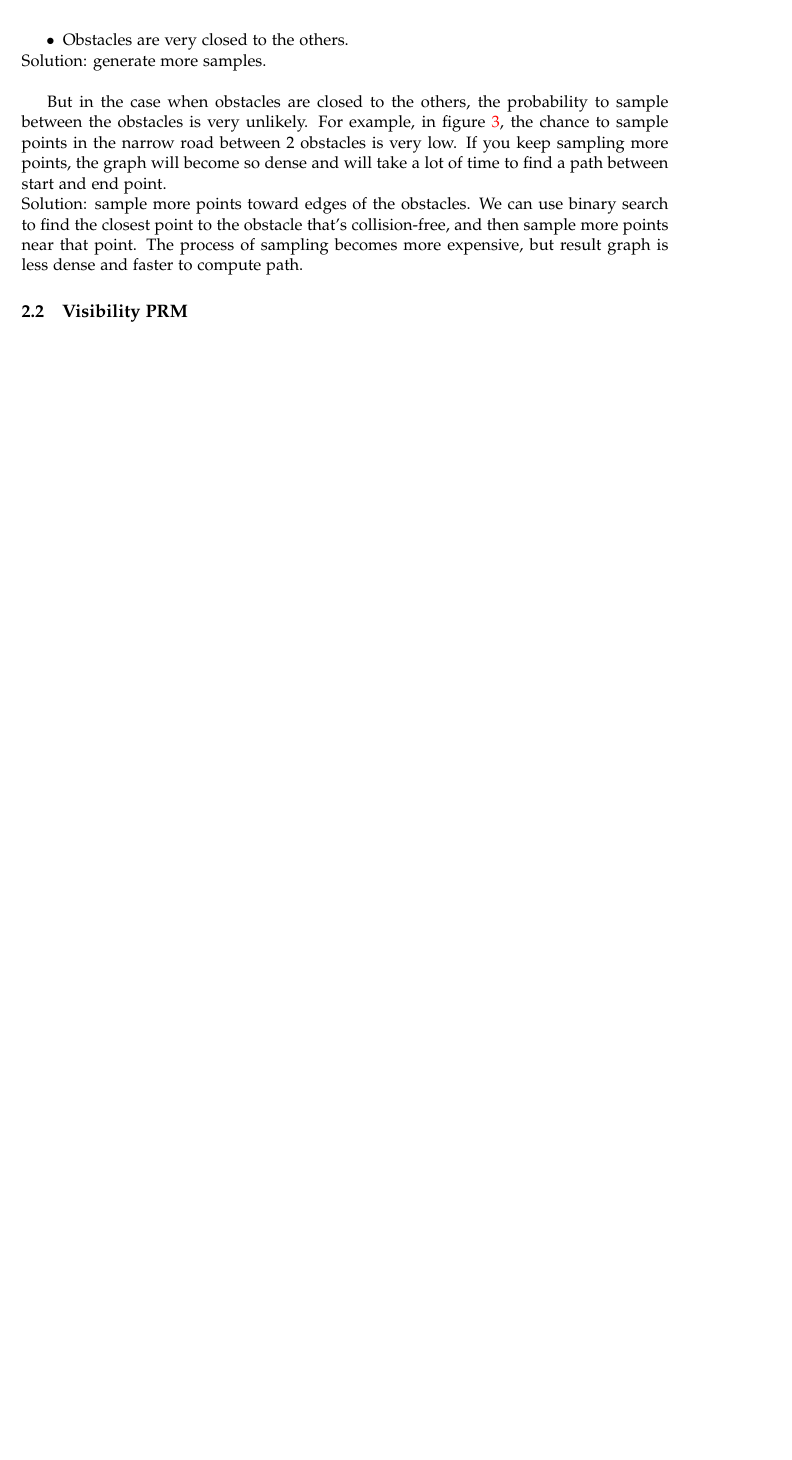
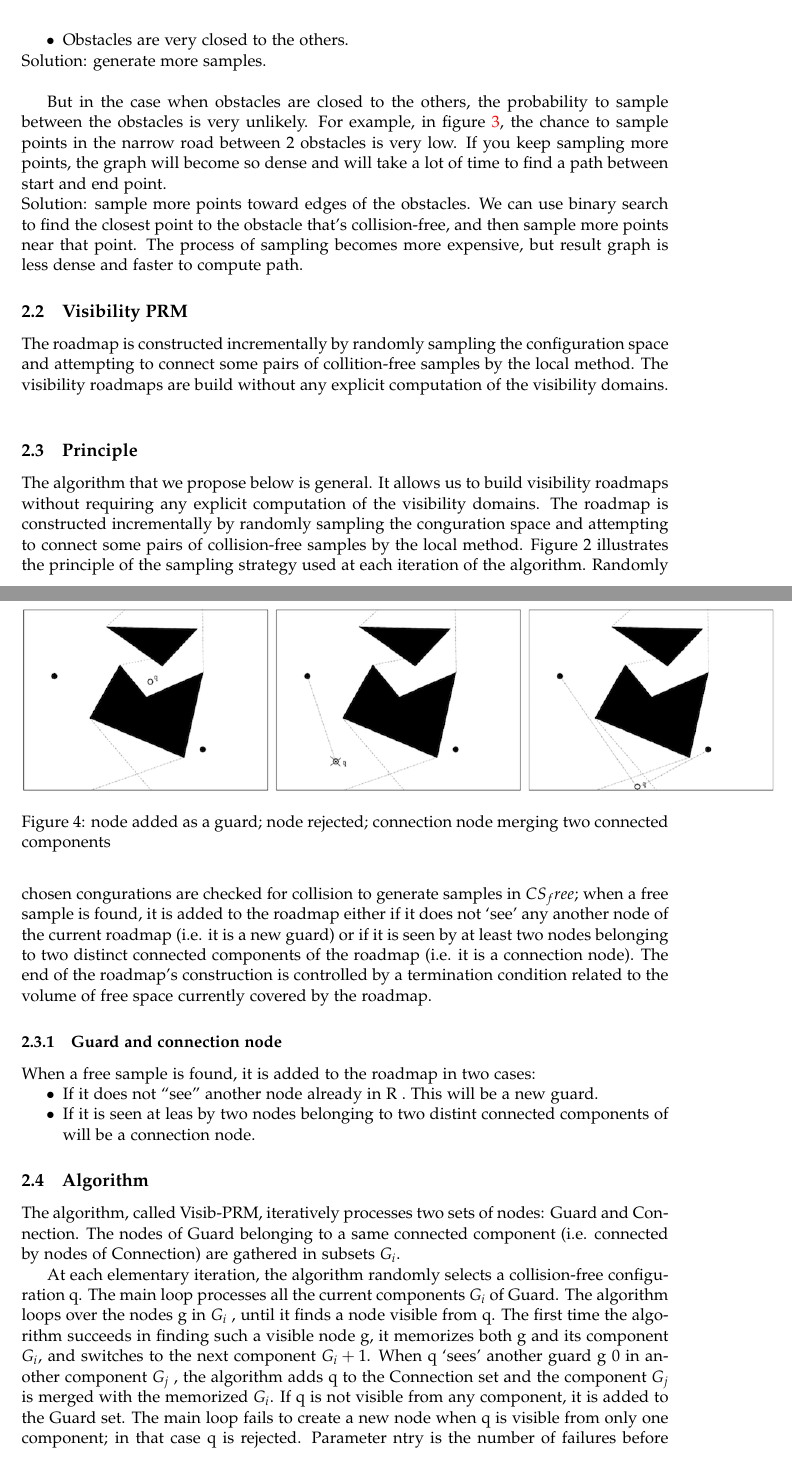
Before and after one commit to may-v/545Scribing, a LaTeX document (cs545_lecture17_MotionPlanning1.tex): part of page 4 of 4 before the commit and two parts of pages 4 and 5 of 7 after it, the two joined at a grey line, cut so that both start at the same text, the shorter picture padded with empty space. The pictures show the PDF file cs545_lecture17_MotionPlanning1.pdf that the author committed with the source.

Commit message:
visibility psm added

```diff
--- a/cs545_lecture17_MotionPlanning1.tex
+++ b/cs545_lecture17_MotionPlanning1.tex
@@ -112,3 +112,53 @@ But in the case when obstacles are closed to the others, the probability to samp
 Solution: sample more points toward edges of the obstacles. We can use binary search to find the closest point to the obstacle that's collision-free, and then sample more points near that point. The process of sampling becomes more expensive, but result graph is less dense and faster to compute path.
 
 \subsection{Visibility PRM}
+The roadmap is constructed incrementally by randomly sampling the configuration space and attempting to connect some pairs of collition-free samples by the local method.
+The visibility roadmaps are build without any explicit computation of the visibility domains.
+\begin{figure}[h]
+\includegraphics{visibility_psm_visual}
+\centering
+\caption{node added as a guard; node rejected; connection node merging two connected components}
+\label{fig:roadmap_alg}
+\end{figure}
+
+\subsection{Principle}
+The algorithm that we propose below is general. It allows us to build visibility
+roadmaps without requiring any explicit computation of the visibility domains.
+The roadmap is constructed incrementally by randomly sampling the conguration
+space and attempting to connect some pairs of collision-free samples by the
+local method. Figure 2 illustrates the principle of the sampling strategy used at
+each iteration of the algorithm. Randomly chosen congurations are checked for
+collision to generate samples in $CS_free$; when a free sample is found, it is added to
+the roadmap either if it does not ‘see’ any another node of the current roadmap (i.e.
+it is a new guard) or if it is seen by at least two nodes belonging to two distinct
+connected components of the roadmap (i.e. it is a connection node). The end of
+the roadmap’s construction is controlled by a termination condition related to the
+volume of free space currently covered by the roadmap.
+
+\subsubsection{Guard and connection node}
+When a free sample is found, it is added to the roadmap in two cases:
+\begin{itemize}
+\item If it does not “see” another node already in R . This will be a new guard.
+\item If it is seen at leas by two nodes belonging to two distint connected components of will be a connection node.
+\end{itemize}
+\subsection{Algorithm}
+The algorithm, called Visib-PRM, iteratively processes two sets of nodes: Guard
+and Connection. The nodes of Guard belonging to a same connected component
+(i.e. connected by nodes of Connection) are gathered in subsets $G_i$.
+
+\begin{figure}[h]
+\includegraphics{visibility_psm_code}
+\centering
+\caption{Visibility PSM Algorithm}
+\label{fig:roadmap_alg}
+\end{figure}
+At each elementary iteration, the algorithm randomly selects a collision-free
+configuration q. The main loop processes all the current components $G_i$ of Guard. The algorithm loops over the nodes g in $G_i$ , until it finds a node visible from q. The
+first time the algorithm succeeds in finding such a visible node g, it memorizes both
+g and its component $G_i$, and switches to the next component $G_i+1$. When q ‘sees’
+another guard g
+0 in another component $G_j$ , the algorithm adds q to the Connection
+set and the component $G_j$ is merged with the memorized $G_i$. If q is not visible from
+any component, it is added to the Guard set. The main loop fails to create a new
+node when q is visible from only one component; in that case q is rejected.
+Parameter ntry is the number of failures before the insertion of a new guard node.
@@ -114,0 +171,3 @@ Solution: sample more points toward edges of the obstacles. We can use binary se
+\subsection{Failure}
+\begin{figure}[h]
+\includegraphics{545Scribing/visibility_psm_failure}
```
Also changed, not shown: cs545_lecture17_MotionPlanning1.pdf, imgs/visibility_psm_code.png (added), imgs/visibility_psm_failure.png (added), imgs/visibility_psm_visual.png (added), cs545_lecture17_MotionPlanning1.tex (21 more changed lines), 1 other file.
